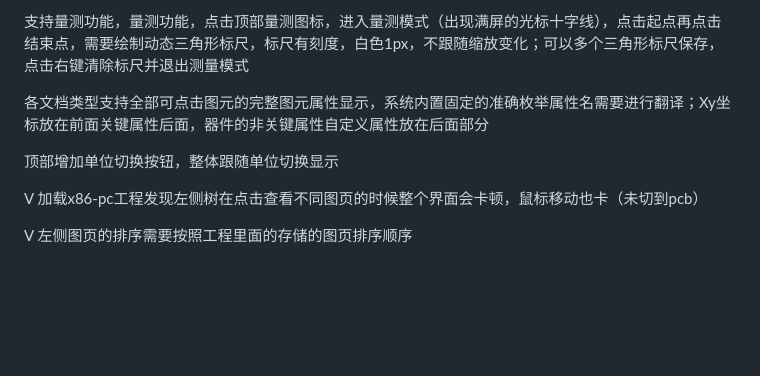
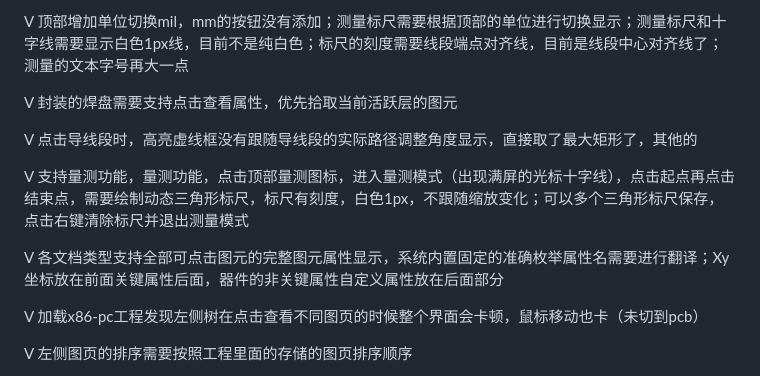
Before and after one commit to easyeda/easyeda-viewer, a Markdown page: docs/过程需求.md, the part around the change. Drawn GitHub-style; blank space fills up the shorter version.

Commit message:
提交过程文档

```diff
--- a/docs/过程需求.md
+++ b/docs/过程需求.md
@@ -1,9 +1,13 @@
 
-支持量测功能，量测功能，点击顶部量测图标，进入量测模式（出现满屏的光标十字线），点击起点再点击结束点，需要绘制动态三角形标尺，标尺有刻度，白色1px，不跟随缩放变化；可以多个三角形标尺保存，点击右键清除标尺并退出测量模式
+V 顶部增加单位切换mil，mm的按钮没有添加；测量标尺需要根据顶部的单位进行切换显示；测量标尺和十字线需要显示白色1px线，目前不是纯白色；标尺的刻度需要线段端点对齐线，目前是线段中心对齐线了；测量的文本字号再大一点
 
-各文档类型支持全部可点击图元的完整图元属性显示，系统内置固定的准确枚举属性名需要进行翻译；Xy坐标放在前面关键属性后面，器件的非关键属性自定义属性放在后面部分
+V 封装的焊盘需要支持点击查看属性，优先拾取当前活跃层的图元
 
-顶部增加单位切换按钮，整体跟随单位切换显示
+V 点击导线段时，高亮虚线框没有跟随导线段的实际路径调整角度显示，直接取了最大矩形了，其他的
+
+V 支持量测功能，量测功能，点击顶部量测图标，进入量测模式（出现满屏的光标十字线），点击起点再点击结束点，需要绘制动态三角形标尺，标尺有刻度，白色1px，不跟随缩放变化；可以多个三角形标尺保存，点击右键清除标尺并退出测量模式
+
+V 各文档类型支持全部可点击图元的完整图元属性显示，系统内置固定的准确枚举属性名需要进行翻译；Xy坐标放在前面关键属性后面，器件的非关键属性自定义属性放在后面部分
 
 V 加载x86-pc工程发现左侧树在点击查看不同图页的时候整个界面会卡顿，鼠标移动也卡（未切到pcb）
 
```
